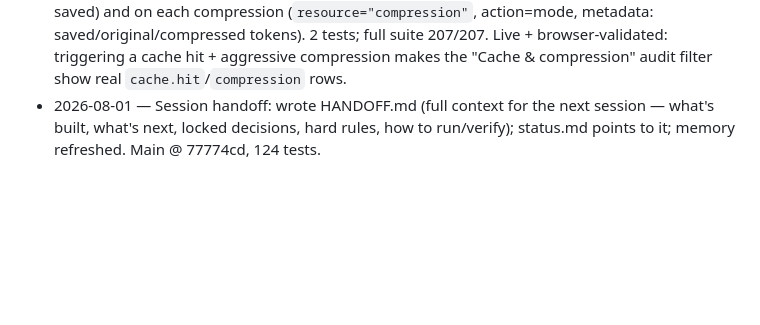
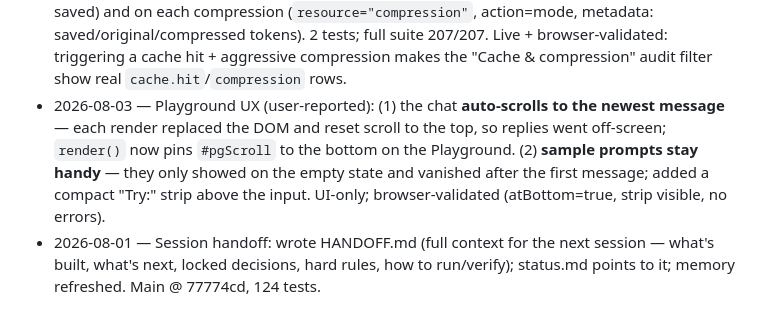
Before and after one commit to LiminaLabsAI/precepta, a Markdown page: specs/changelog/2026-08.md, the part around the change. Drawn GitHub-style; blank space fills up the shorter version.

Commit message:
docs(changelog): Playground scroll + suggestions fix
Co-Authored-By: Claude Opus 4.8 <noreply@anthropic.com>

```diff
--- a/specs/changelog/2026-08.md
+++ b/specs/changelog/2026-08.md
@@ -23,4 +23,5 @@
 - 2026-08-01 — Model Plane UX fixes (user-reported) BUILT + verified: (1) **Location column removed** — it duplicated Boundary (both derived from `in_boundary`), causing confusion. (2) **Boundary is now editable** — click the pill to flip in/out-of-network; persists via new `POST /v1/backends/{provider}/boundary` (+ `store.set_boundary`, live-registry sync). (3) **Add-backend now defaults HF to external** (public API leaves the network; tick the box for a dedicated in-VPC endpoint) — `setNewBackendType`. (4) **"Set price" is a real mechanism** — clicking it (or an existing price) opens an inline editor (input/output per 1M) → `POST /v1/pricing`; the footer note updated. 4 tests (boundary toggle + set-price + robustness); full suite 205/205; browser-validated end-to-end (corrected `hf-gemma-4-31b` to "Leaves your network" + set a price → badge cleared). **Note:** the attestation's `config.all_in_boundary` now honestly reports `False` when a customer registers an external backend (sovereign mode still blocks routing to it) — attestation tests made robust to that; a future refinement could distinguish "registered-external-but-blocked".
 - 2026-08-01 — Notifications: fixed confusing/dead alerts (user-reported). Root cause — **test pollution**: several tests fire real `notify()` calls (budget/sensitive/compression/alerts) into the shared dev DB, so meaningless test notifications (`alert-system-1`, body `b`, etc.) leaked into the operator's feed. Fixes: (1) new `tests/conftest.py` autouse fixture removes any notification a test creates while preserving pre-existing ones — no more leakage from ANY test; (2) cleared the polluted dev feed. Separately, notifications were **not clickable** — now each row is actionable: `notifDest(type)` maps type→screen (budget→Keys & budgets, sensitive→Policies, compression→Cache & compression), the row shows a "<dest> →" hint and `app.onNotifClick` navigates + marks read. System/health alerts remain informational (no destination). Full suite 205/205, feed stays empty after a run; browser-validated: fired a real compression alert → clear title/body + "Cache & compression →" hint → click navigates there.
 - 2026-08-03 — BUG (user-reported): the audit view's **"Cache & compression" filter always showed nothing**. Root cause — cache hits were audited only as generic `chat.completion` governance checks (→ "Chat" filter), and compression wrote **no** audit event at all (only its savings table + a notification); the filter matches events whose resource contains `cache`/`compression`, which nothing produced. This also broke the screen's own promise ("every cache hit and every compressed prompt is audited"). Fix: `governed_chat` now anchors a distinct tamper-evident chain event on each cache hit (`resource="cache.hit"`, metadata: backend/exact/tokens+cost saved) and on each compression (`resource="compression"`, action=mode, metadata: saved/original/compressed tokens). 2 tests; full suite 207/207. Live + browser-validated: triggering a cache hit + aggressive compression makes the "Cache & compression" audit filter show real `cache.hit`/`compression` rows.
+- 2026-08-03 — Playground UX (user-reported): (1) the chat **auto-scrolls to the newest message** — each render replaced the DOM and reset scroll to the top, so replies went off-screen; `render()` now pins `#pgScroll` to the bottom on the Playground. (2) **sample prompts stay handy** — they only showed on the empty state and vanished after the first message; added a compact "Try:" strip above the input. UI-only; browser-validated (atBottom=true, strip visible, no errors).
 - 2026-08-01 — Session handoff: wrote HANDOFF.md (full context for the next session — what's built, what's next, locked decisions, hard rules, how to run/verify); status.md points to it; memory refreshed. Main @ 77774cd, 124 tests.
```
